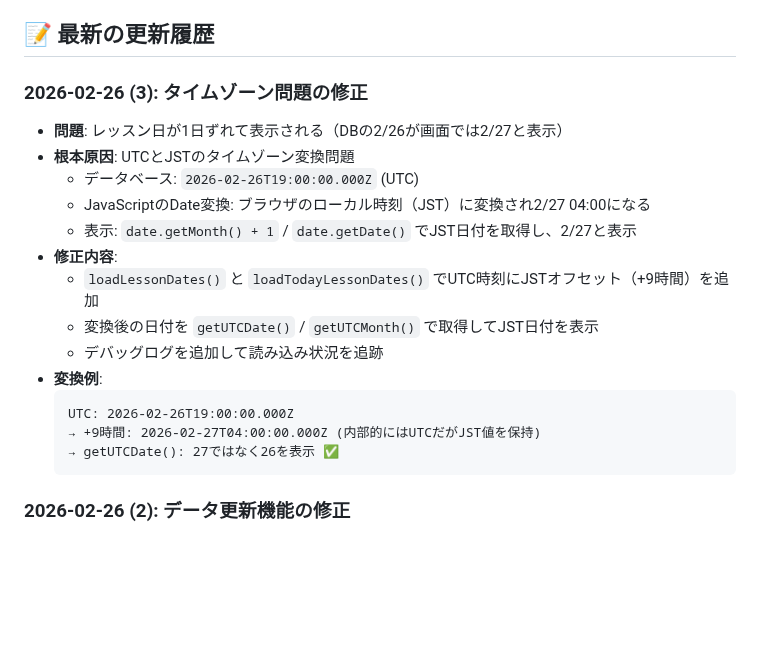
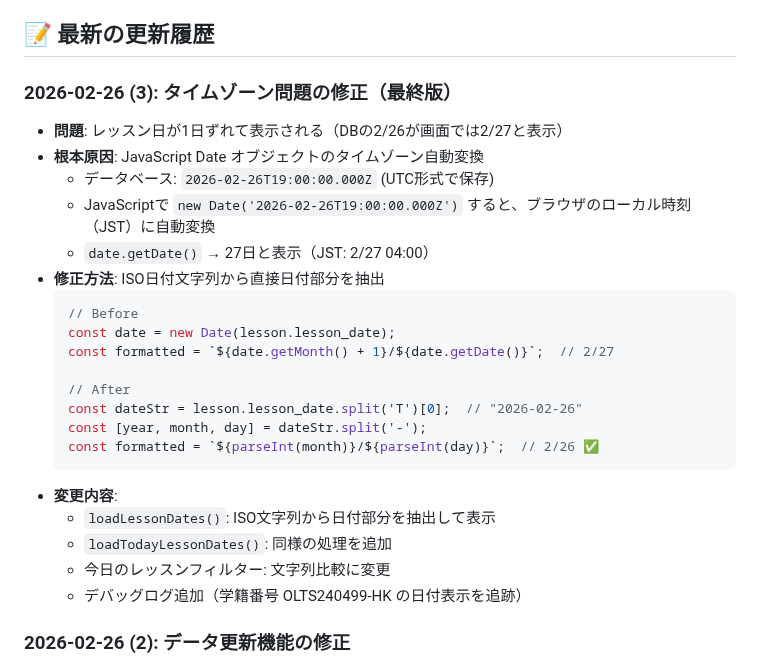
Before and after one commit to kyo10310415/wannav-student-management, a Markdown page: README.md, the part around the change. Drawn GitHub-style; blank space fills up the shorter version.

Commit message:
Update README: Revise timezone fix explanation

````diff
--- a/README.md
+++ b/README.md
@@ -419,22 +419,28 @@ npm run dev
 
 ## 📝 最新の更新履歴
 
-### 2026-02-26 (3): タイムゾーン問題の修正
+### 2026-02-26 (3): タイムゾーン問題の修正（最終版）
 - **問題**: レッスン日が1日ずれて表示される（DBの2/26が画面では2/27と表示）
-- **根本原因**: UTCとJSTのタイムゾーン変換問題
-  - データベース: `2026-02-26T19:00:00.000Z` (UTC)
-  - JavaScriptのDate変換: ブラウザのローカル時刻（JST）に変換され2/27 04:00になる
-  - 表示: `date.getMonth() + 1` / `date.getDate()` でJST日付を取得し、2/27と表示
-- **修正内容**:
-  - `loadLessonDates()` と `loadTodayLessonDates()` でUTC時刻にJSTオフセット（+9時間）を追加
-  - 変換後の日付を `getUTCDate()` / `getUTCMonth()` で取得してJST日付を表示
-  - デバッグログを追加して読み込み状況を追跡
-- **変換例**:
+- **根本原因**: JavaScript Date オブジェクトのタイムゾーン自動変換
+  - データベース: `2026-02-26T19:00:00.000Z` (UTC形式で保存)
+  - JavaScriptで `new Date('2026-02-26T19:00:00.000Z')` すると、ブラウザのローカル時刻（JST）に自動変換
+  - `date.getDate()` → 27日と表示（JST: 2/27 04:00）
+- **修正方法**: ISO日付文字列から直接日付部分を抽出
+  ```javascript
+  // Before
+  const date = new Date(lesson.lesson_date);
+  const formatted = `${date.getMonth() + 1}/${date.getDate()}`;  // 2/27
+
+  // After
+  const dateStr = lesson.lesson_date.split('T')[0];  // "2026-02-26"
+  const [year, month, day] = dateStr.split('-');
+  const formatted = `${parseInt(month)}/${parseInt(day)}`;  // 2/26 ✅
   ```
-  UTC: 2026-02-26T19:00:00.000Z
-  → +9時間: 2026-02-27T04:00:00.000Z (内部的にはUTCだがJST値を保持)
-  → getUTCDate(): 27ではなく26を表示 ✅
-  ```
+- **変更内容**:
+  - `loadLessonDates()`: ISO文字列から日付部分を抽出して表示
+  - `loadTodayLessonDates()`: 同様の処理を追加
+  - 今日のレッスンフィルター: 文字列比較に変更
+  - デバッグログ追加（学籍番号 OLTS240499-HK の日付表示を追跡）
 
 ### 2026-02-26 (2): データ更新機能の修正
 - **問題**: 「データ更新」ボタンを押してもアプリの表示が更新されない
````
